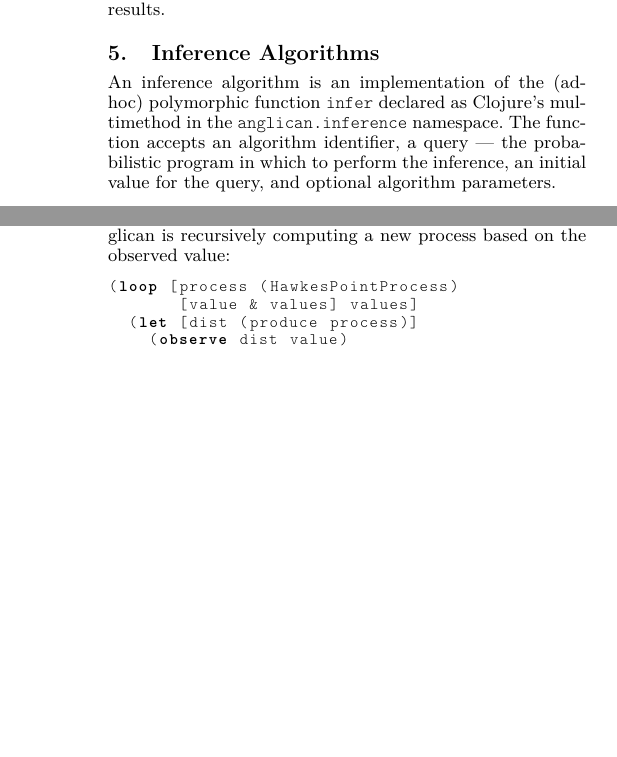
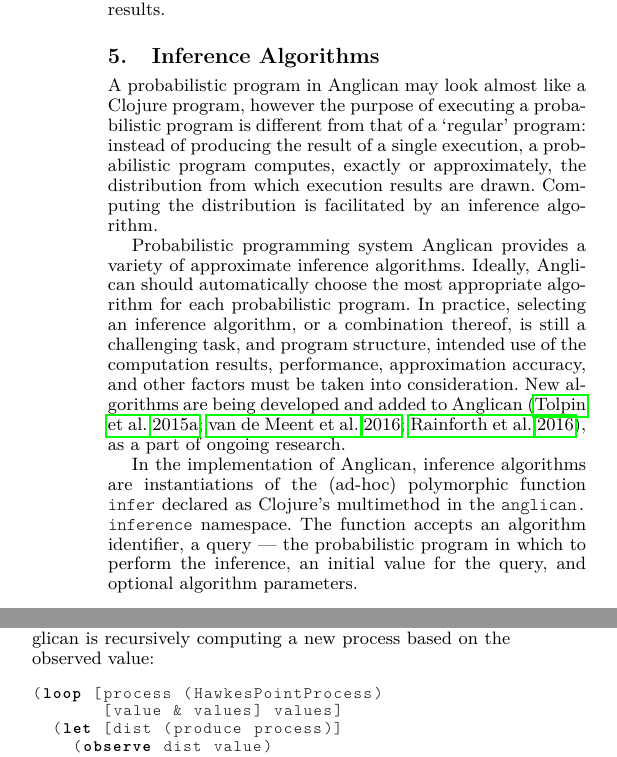
Before and after one commit to probprog/anglican-white-paper, a LaTeX paper (paper/paper.tex): two parts of the columns of pages 6 and 8 of 9, joined at a grey line, cut so that both start at the same text, the shorter picture padded with empty space. Compiled offline with pdfLaTeX; a missing font is replaced by an installed copy or a similar font.

Commit message:
introduction to inference algorithms

```diff
--- a/paper/paper.tex
+++ b/paper/paper.tex
@@ -743,12 +743,32 @@ impossible to memoize functions with random results.
 
 \section{Inference Algorithms}
 
-An inference algorithm is an implementation of the (ad-hoc)
-polymorphic function \texttt{infer} declared as Clojure's multimethod
-in the \texttt{anglican.inference} namespace. The
-function accepts an algorithm identifier, a query --- the
-probabilistic program in which to perform the inference, an
-initial value for the query, and optional algorithm parameters.
+A probabilistic program in Anglican may look almost like a
+Clojure program, however the purpose of executing a
+probabilistic program is different from that of a `regular'
+program: instead of producing the result of a single execution,
+a probabilistic program computes, exactly or approximately, the
+distribution from which execution results are drawn.  Computing
+the distribution is facilitated by an inference algorithm.
+
+Probabilistic programming system Anglican provides a variety of
+approximate inference algorithms. Ideally, Anglican should
+automatically choose the most appropriate algorithm for each
+probabilistic program. In practice, selecting an inference
+algorithm, or a combination thereof, is still a challenging
+task, and program structure, intended use of the computation
+results, performance, approximation accuracy, and other factors
+must be taken into consideration. New algorithms are being
+developed and added to Anglican~\cite{TMP+15,MPT+16,RNL+2016},
+as a part of ongoing research.
+
+In the implementation of Anglican, inference algorithms are
+instantiations of the (ad-hoc) polymorphic function
+\texttt{infer} declared as Clojure's multimethod in the
+\texttt{anglican.{\linebreak[0]}inference} namespace. The function accepts an
+algorithm identifier, a query --- the probabilistic program in
+which to perform the inference, an initial value for the query,
+and optional algorithm parameters.
 
 \subsection{The \texttt{infer} function}
 
```
Also changed, not shown: paper/refs.bib (+31 -21 lines), paper/paper.pdf.
